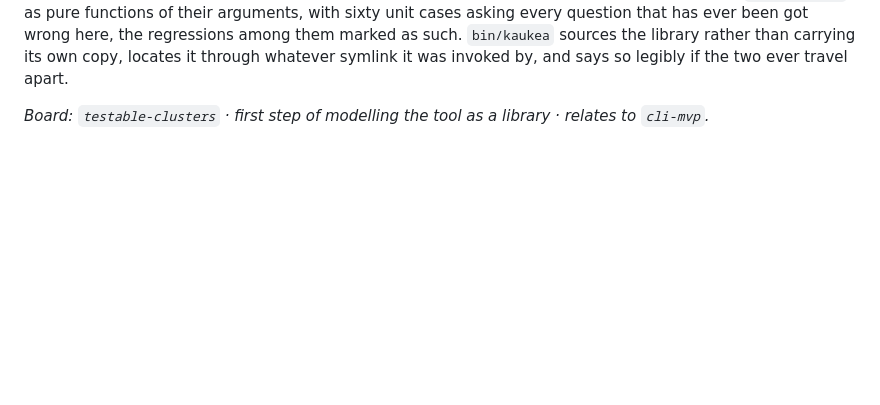
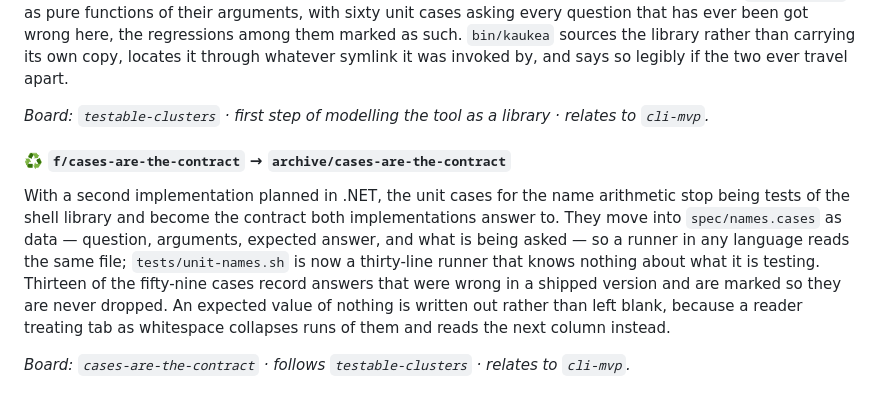
Before and after one commit to kaukea/kauk, a Markdown page: CHANGELOG.md, the part around the change. Drawn GitHub-style; blank space fills up the shorter version.

Commit message:
📝 Place the entry for the contract split
The changelog carries it in the words the branch staged.

Agent: Claude Opus 5
Branch: main

```diff
--- a/CHANGELOG.md
+++ b/CHANGELOG.md
@@ -312,3 +312,19 @@ by, and says so legibly if the two ever travel apart.
 
 _Board: `testable-clusters` · first step of modelling the tool as a library ·
 relates to `cli-mvp`._
+
+#### ♻️ `f/cases-are-the-contract` → `archive/cases-are-the-contract`
+
+With a second implementation planned in .NET, the unit cases for the name
+arithmetic stop being tests of the shell library and become the contract both
+implementations answer to. They move into `spec/names.cases` as data — question,
+arguments, expected answer, and what is being asked — so a runner in any language
+reads the same file; `tests/unit-names.sh` is now a thirty-line runner that knows
+nothing about what it is testing. Thirteen of the fifty-nine cases record answers
+that were wrong in a shipped version and are marked so they are never dropped. An
+expected value of nothing is written out rather than left blank, because a reader
+treating tab as whitespace collapses runs of them and reads the next column
+instead.
+
+_Board: `cases-are-the-contract` · follows `testable-clusters` · relates to
+`cli-mvp`._
```
